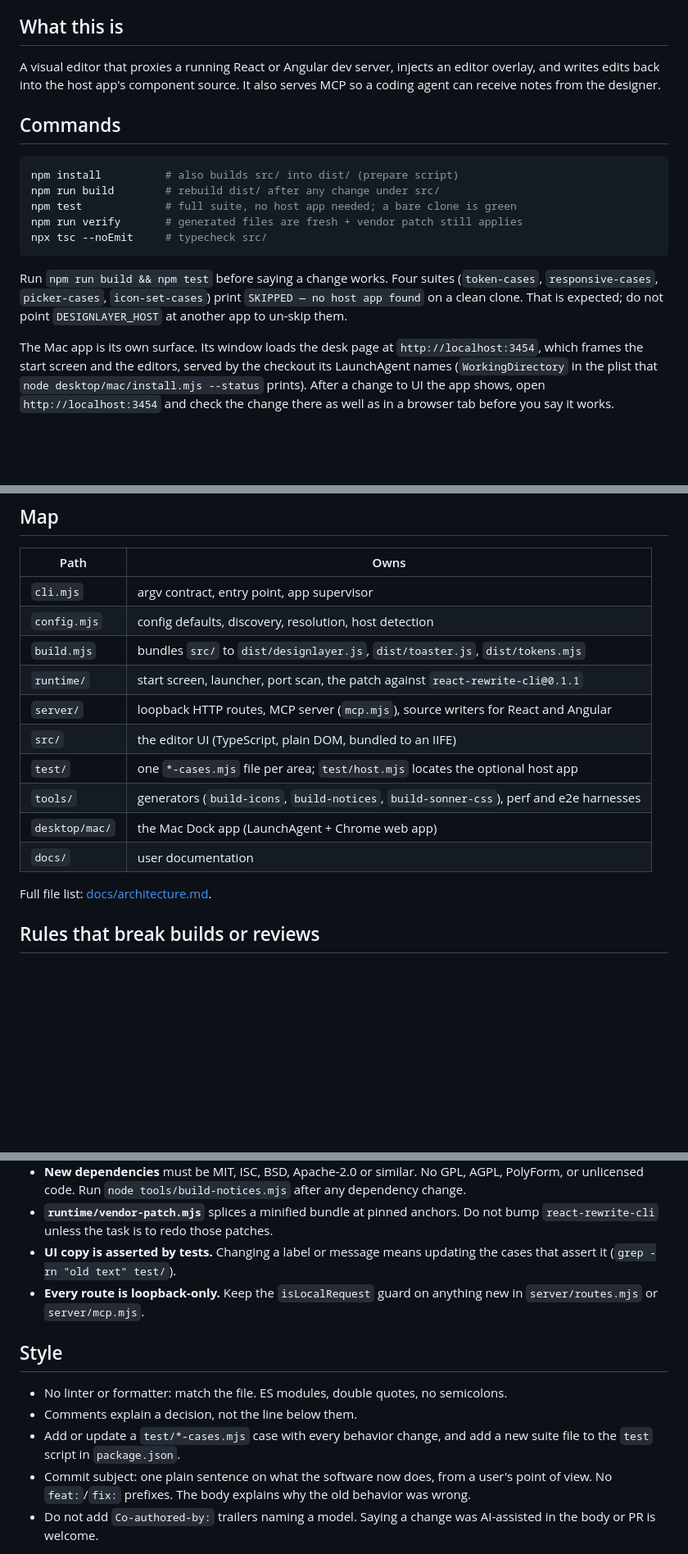
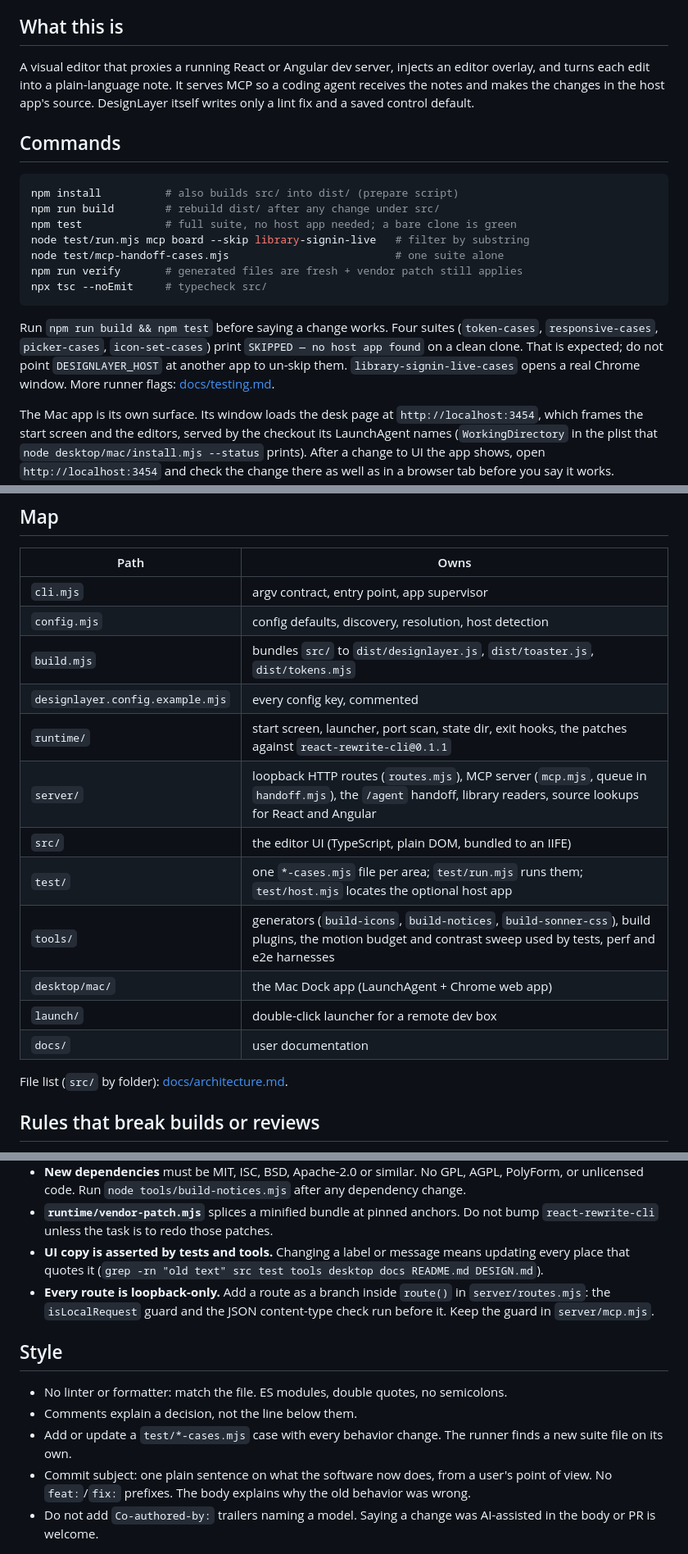
Before and after one commit to phil8-li/design-layer, a Markdown page: AGENTS.md, 3 parts joined by grey strips. Shown at 82% size. Drawn GitHub-style; blank space fills up the shorter version.

Commit message:
AGENTS.md says edits become notes and shows how to run one suite or a filtered set
It still said the editor writes edits back into component source, told agents to add each new suite to package.json (the runner now finds them), grepped only test/ for UI copy that tools and docs also quote, described source writers that are gone, and gave no way to run part of the suite.

````diff
--- a/AGENTS.md
+++ b/AGENTS.md
@@ -14,8 +14,9 @@ repository, phil8-li/design-layer-landing-page.
 ## What this is
 
 A visual editor that proxies a running React or Angular dev server, injects an
-editor overlay, and writes edits back into the host app's component source. It
-also serves MCP so a coding agent can receive notes from the designer.
+editor overlay, and turns each edit into a plain-language note. It serves MCP so
+a coding agent receives the notes and makes the changes in the host app's
+source. DesignLayer itself writes only a lint fix and a saved control default.
 
 ## Commands
 
@@ -23,6 +24,8 @@ also serves MCP so a coding agent can receive notes from the designer.
 npm install          # also builds src/ into dist/ (prepare script)
 npm run build        # rebuild dist/ after any change under src/
 npm test             # full suite, no host app needed; a bare clone is green
+node test/run.mjs mcp board --skip library-signin-live   # filter by substring
+node test/mcp-handoff-cases.mjs                          # one suite alone
 npm run verify       # generated files are fresh + vendor patch still applies
 npx tsc --noEmit     # typecheck src/
 ```
@@ -30,7 +33,8 @@ npx tsc --noEmit     # typecheck src/
 Run `npm run build && npm test` before saying a change works. Four suites
 (`token-cases`, `responsive-cases`, `picker-cases`, `icon-set-cases`) print
 `SKIPPED — no host app found` on a clean clone. That is expected; do not point
-`DESIGNLAYER_HOST` at another app to un-skip them.
+`DESIGNLAYER_HOST` at another app to un-skip them. `library-signin-live-cases`
+opens a real Chrome window. More runner flags: [docs/testing.md](docs/testing.md).
 
 The Mac app is its own surface. Its window loads the desk page at
 `http://localhost:3454`, which frames the start screen and the editors, served
@@ -46,15 +50,17 @@ browser tab before you say it works.
 | `cli.mjs` | argv contract, entry point, app supervisor |
 | `config.mjs` | config defaults, discovery, resolution, host detection |
 | `build.mjs` | bundles `src/` to `dist/designlayer.js`, `dist/toaster.js`, `dist/tokens.mjs` |
-| `runtime/` | start screen, launcher, port scan, the patch against `react-rewrite-cli@0.1.1` |
-| `server/` | loopback HTTP routes, MCP server (`mcp.mjs`), source writers for React and Angular |
+| `designlayer.config.example.mjs` | every config key, commented |
+| `runtime/` | start screen, launcher, port scan, state dir, exit hooks, the patches against `react-rewrite-cli@0.1.1` |
+| `server/` | loopback HTTP routes (`routes.mjs`), MCP server (`mcp.mjs`, queue in `handoff.mjs`), the `/agent` handoff, library readers, source lookups for React and Angular |
 | `src/` | the editor UI (TypeScript, plain DOM, bundled to an IIFE) |
-| `test/` | one `*-cases.mjs` file per area; `test/host.mjs` locates the optional host app |
-| `tools/` | generators (`build-icons`, `build-notices`, `build-sonner-css`), perf and e2e harnesses |
+| `test/` | one `*-cases.mjs` file per area; `test/run.mjs` runs them; `test/host.mjs` locates the optional host app |
+| `tools/` | generators (`build-icons`, `build-notices`, `build-sonner-css`), build plugins, the motion budget and contrast sweep used by tests, perf and e2e harnesses |
 | `desktop/mac/` | the Mac Dock app (LaunchAgent + Chrome web app) |
+| `launch/` | double-click launcher for a remote dev box |
 | `docs/` | user documentation |
 
-Full file list: [docs/architecture.md](docs/architecture.md#layout).
+File list (`src/` by folder): [docs/architecture.md](docs/architecture.md#layout).
 
 ## Rules that break builds or reviews
 
@@ -74,18 +80,20 @@ Full file list: [docs/architecture.md](docs/architecture.md#layout).
   any dependency change.
 - **`runtime/vendor-patch.mjs`** splices a minified bundle at pinned anchors. Do
   not bump `react-rewrite-cli` unless the task is to redo those patches.
-- **UI copy is asserted by tests.** Changing a label or message means updating
-  the cases that assert it (`grep -rn "old text" test/`).
-- **Every route is loopback-only.** Keep the `isLocalRequest` guard on anything
-  new in `server/routes.mjs` or `server/mcp.mjs`.
+- **UI copy is asserted by tests and tools.** Changing a label or message means
+  updating every place that quotes it
+  (`grep -rn "old text" src test tools desktop docs README.md DESIGN.md`).
+- **Every route is loopback-only.** Add a route as a branch inside `route()` in
+  `server/routes.mjs`: the `isLocalRequest` guard and the JSON content-type
+  check run before it. Keep the guard in `server/mcp.mjs`.
 
 ## Style
 
 - No linter or formatter: match the file. ES modules, double quotes, no
   semicolons.
 - Comments explain a decision, not the line below them.
-- Add or update a `test/*-cases.mjs` case with every behavior change, and add a
-  new suite file to the `test` script in `package.json`.
+- Add or update a `test/*-cases.mjs` case with every behavior change. The
+  runner finds a new suite file on its own.
 - Commit subject: one plain sentence on what the software now does, from a
   user's point of view. No `feat:`/`fix:` prefixes. The body explains why the
   old behavior was wrong.
````
